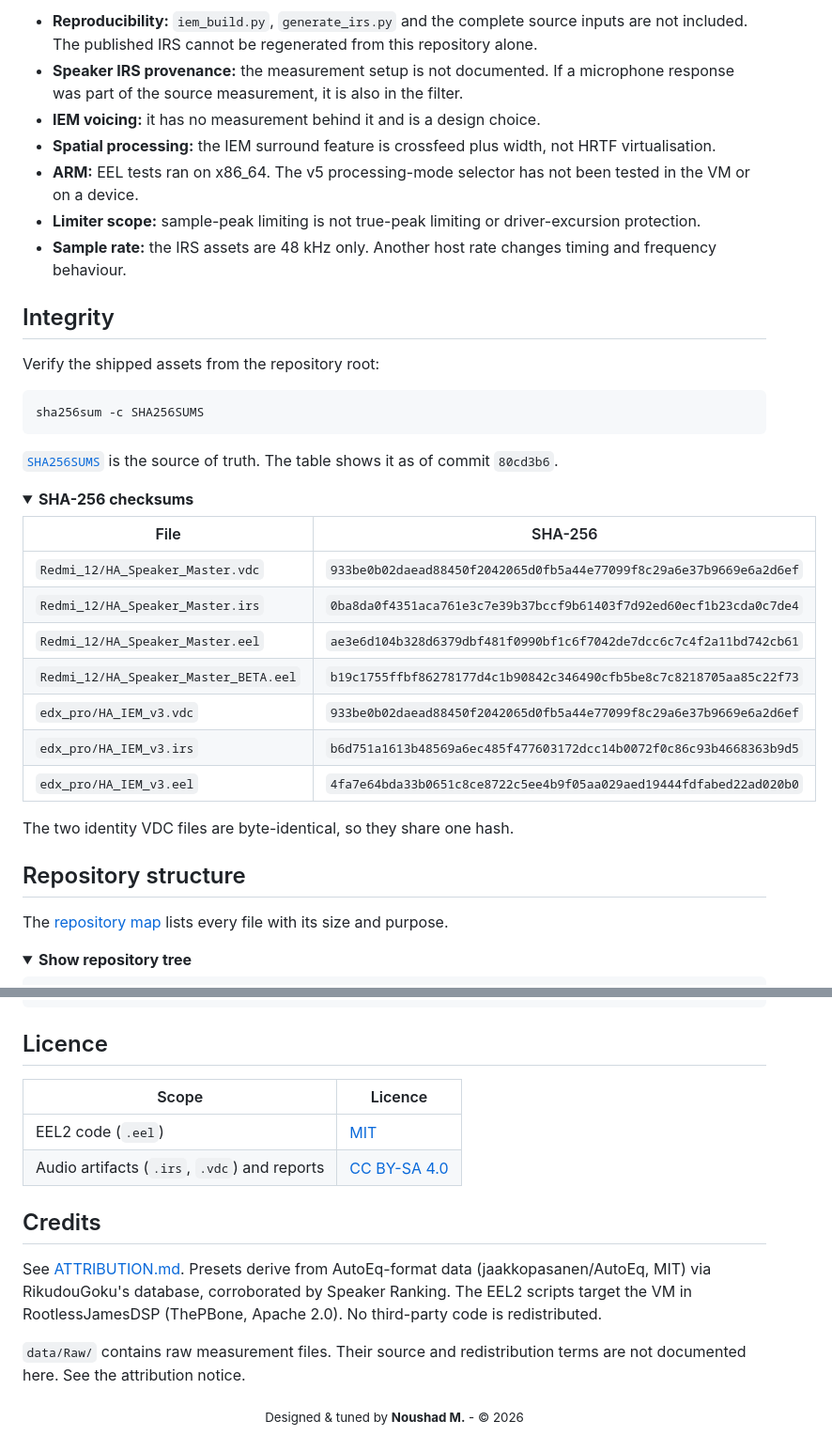
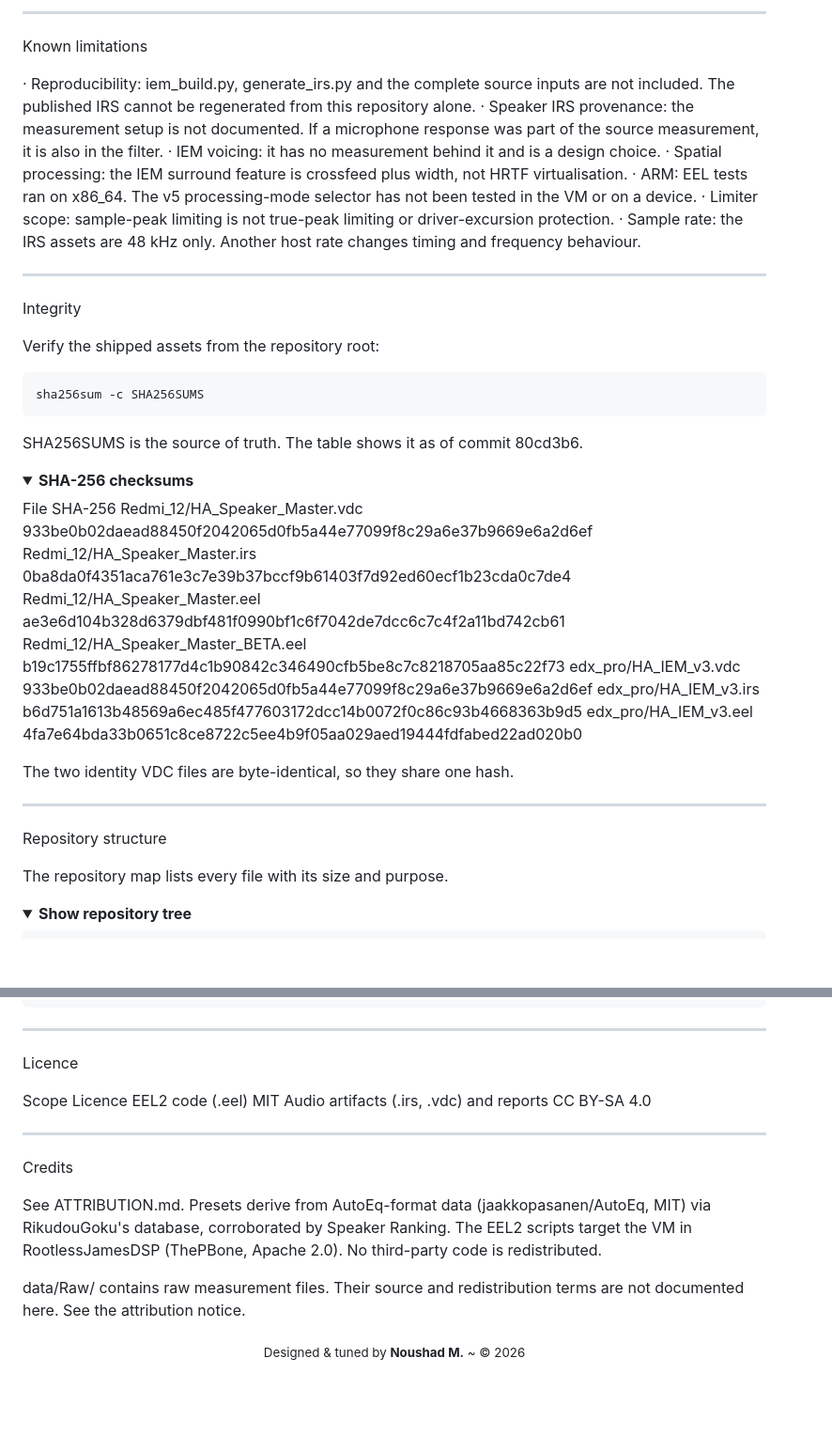
Before and after one commit to nmstudioo/HyperAudioo, a Markdown page: README.md, 2 parts joined by grey strips. Shown at 94% size. GitHub-like rendering; folded sections open; blank space fills up the shorter version.

````diff
--- a/README.md
+++ b/README.md
@@ -189,13 +199,19 @@ The three `.json` files cannot be loaded by RootlessJamesDSP. They are reference
 
-- **Reproducibility:** `iem_build.py`, `generate_irs.py` and the complete source inputs are not included. The published IRS cannot be regenerated from this repository alone.
-- **Speaker IRS provenance:** the measurement setup is not documented. If a microphone response was part of the source measurement, it is also in the filter.
-- **IEM voicing:** it has no measurement behind it and is a design choice.
-- **Spatial processing:** the IEM surround feature is crossfeed plus width, not HRTF virtualisation.
-- **ARM:** EEL tests ran on x86_64. The v5 processing-mode selector has not been tested in the VM or on a device.
-- **Limiter scope:** sample-peak limiting is not true-peak limiting or driver-excursion protection.
-- **Sample rate:** the IRS assets are 48 kHz only. Another host rate changes timing and frequency behaviour.
+---
 
-## Integrity
+Known limitations
+
+· Reproducibility: iem_build.py, generate_irs.py and the complete source inputs are not included. The published IRS cannot be regenerated from this repository alone.
+· Speaker IRS provenance: the measurement setup is not documented. If a microphone response was part of the source measurement, it is also in the filter.
+· IEM voicing: it has no measurement behind it and is a design choice.
+· Spatial processing: the IEM surround feature is crossfeed plus width, not HRTF virtualisation.
+· ARM: EEL tests ran on x86_64. The v5 processing-mode selector has not been tested in the VM or on a device.
+· Limiter scope: sample-peak limiting is not true-peak limiting or driver-excursion protection.
+· Sample rate: the IRS assets are 48 kHz only. Another host rate changes timing and frequency behaviour.
+
+---
+
+Integrity
 
 Verify the shipped assets from the repository root:
 
@@ -203,28 +219,29 @@ Verify the shipped assets from the repository root:
 sha256sum -c SHA256SUMS
 ```
 
-[`SHA256SUMS`](SHA256SUMS) is the source of truth. The table shows it as of commit `80cd3b6`.
+SHA256SUMS is the source of truth. The table shows it as of commit 80cd3b6.
 
 <details>
 <summary><b>SHA-256 checksums</b></summary>
 
-| File | SHA-256 |
-|---|---|
-| `Redmi_12/HA_Speaker_Master.vdc` | `933be0b02daead88450f2042065d0fb5a44e77099f8c29a6e37b9669e6a2d6ef` |
-| `Redmi_12/HA_Speaker_Master.irs` | `0ba8da0f4351aca761e3c7e39b37bccf9b61403f7d92ed60ecf1b23cda0c7de4` |
-| `Redmi_12/HA_Speaker_Master.eel` | `ae3e6d104b328d6379dbf481f0990bf1c6f7042de7dcc6c7c4f2a11bd742cb61` |
-| `Redmi_12/HA_Speaker_Master_BETA.eel` | `b19c1755ffbf86278177d4c1b90842c346490cfb5be8c7c8218705aa85c22f73` |
-| `edx_pro/HA_IEM_v3.vdc` | `933be0b02daead88450f2042065d0fb5a44e77099f8c29a6e37b9669e6a2d6ef` |
-| `edx_pro/HA_IEM_v3.irs` | `b6d751a1613b48569a6ec485f477603172dcc14b0072f0c86c93b4668363b9d5` |
-| `edx_pro/HA_IEM_v3.eel` | `4fa7e64bda33b0651c8ce8722c5ee4b9f05aa029aed19444fdfabed22ad020b0` |
+File SHA-256
+Redmi_12/HA_Speaker_Master.vdc 933be0b02daead88450f2042065d0fb5a44e77099f8c29a6e37b9669e6a2d6ef
+Redmi_12/HA_Speaker_Master.irs 0ba8da0f4351aca761e3c7e39b37bccf9b61403f7d92ed60ecf1b23cda0c7de4
+Redmi_12/HA_Speaker_Master.eel ae3e6d104b328d6379dbf481f0990bf1c6f7042de7dcc6c7c4f2a11bd742cb61
+Redmi_12/HA_Speaker_Master_BETA.eel b19c1755ffbf86278177d4c1b90842c346490cfb5be8c7c8218705aa85c22f73
+edx_pro/HA_IEM_v3.vdc 933be0b02daead88450f2042065d0fb5a44e77099f8c29a6e37b9669e6a2d6ef
+edx_pro/HA_IEM_v3.irs b6d751a1613b48569a6ec485f477603172dcc14b0072f0c86c93b4668363b9d5
+edx_pro/HA_IEM_v3.eel 4fa7e64bda33b0651c8ce8722c5ee4b9f05aa029aed19444fdfabed22ad020b0
 
 The two identity VDC files are byte-identical, so they share one hash.
 
 </details>
 
-## Repository structure
+---
 
-The [repository map](docs/repository_map.md) lists every file with its size and purpose.
+Repository structure
+
+The repository map lists every file with its size and purpose.
 
 <details>
 <summary><b>Show repository tree</b></summary>
@@ -265,21 +282,24 @@ HyperAudioo/
 
 </details>
 
-## Licence
+---
 
-| Scope | Licence |
-|---|---|
-| EEL2 code (`.eel`) | [MIT](LICENSE-MIT) |
-| Audio artifacts (`.irs`, `.vdc`) and reports | [CC BY-SA 4.0](LICENSE-CC-BY-SA-4.0) |
+Licence
 
-## Credits
+Scope Licence
+EEL2 code (.eel) MIT
+Audio artifacts (.irs, .vdc) and reports CC BY-SA 4.0
 
-See [ATTRIBUTION.md](ATTRIBUTION.md). Presets derive from AutoEq-format data (jaakkopasanen/AutoEq, MIT) via RikudouGoku's database, corroborated by Speaker Ranking. The EEL2 scripts target the VM in RootlessJamesDSP (ThePBone, Apache 2.0). No third-party code is redistributed.
+---
 
-`data/Raw/` contains raw measurement files. Their source and redistribution terms are not documented here. See the attribution notice.
+Credits
+
+See ATTRIBUTION.md. Presets derive from AutoEq-format data (jaakkopasanen/AutoEq, MIT) via RikudouGoku's database, corroborated by Speaker Ranking. The EEL2 scripts target the VM in RootlessJamesDSP (ThePBone, Apache 2.0). No third-party code is redistributed.
+
+data/Raw/ contains raw measurement files. Their source and redistribution terms are not documented here. See the attribution notice.
 
 <div align="center">
 
-<sub>Designed &amp; tuned by <b>Noushad M.</b> - © 2026</sub>
+<sub>Designed &amp; tuned by <b>Noushad M.</b> ~ © 2026</sub>
 
 </div>
````
Also changed, not shown: other parts of README.md (+75 -65 lines).
